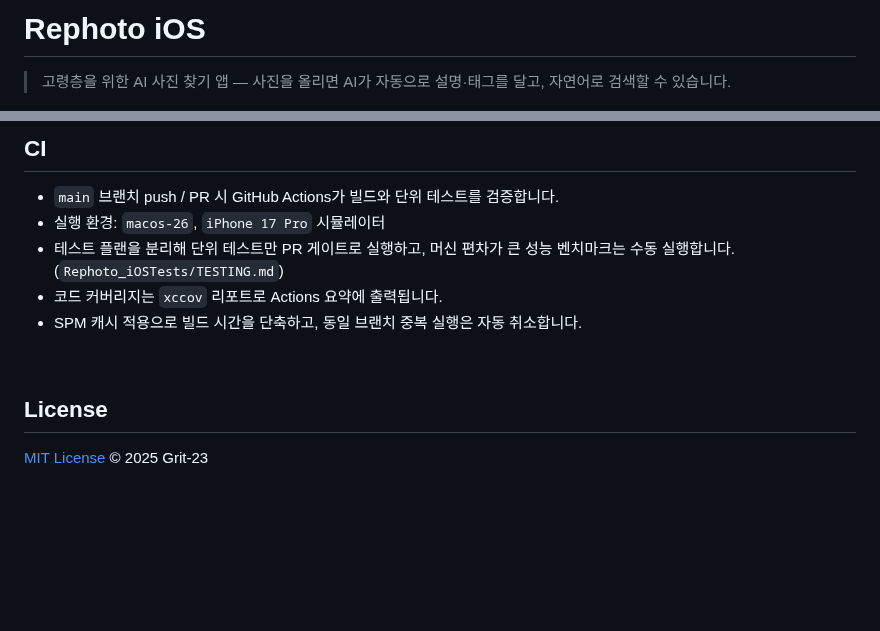
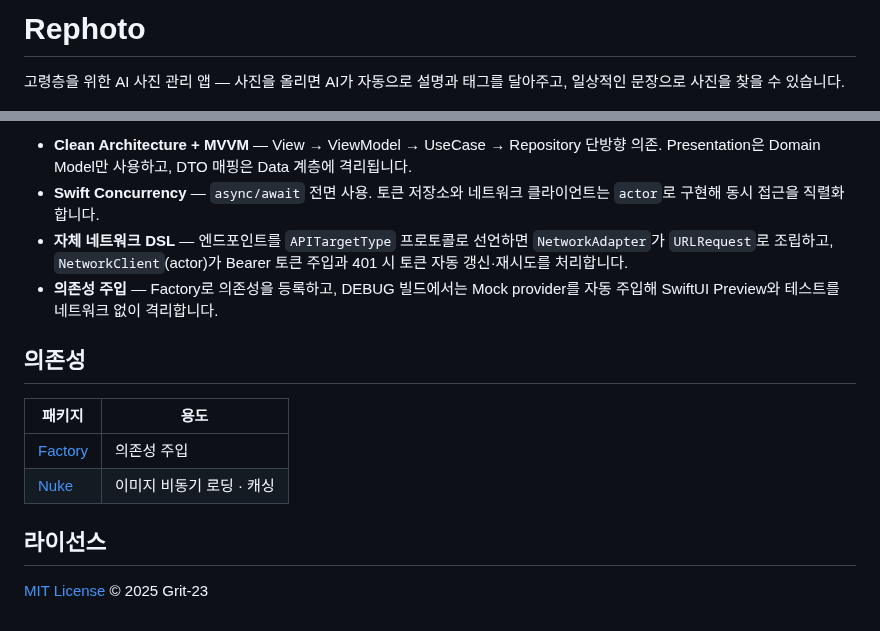
Before and after one commit to Grit-23/Rephoto_Frontend_iOS, a Markdown page: README.md, 2 parts joined by grey strips. Rendered like a GitHub page; blank space fills up the shorter version.

```diff
--- a/README.md
+++ b/README.md
@@ -1,4 +1,4 @@
-# Rephoto iOS
+# Rephoto
 
-> 고령층을 위한 AI 사진 찾기 앱 — 사진을 올리면 AI가 자동으로 설명·태그를 달고, 자연어로 검색할 수 있습니다.
+고령층을 위한 AI 사진 관리 앱 — 사진을 올리면 AI가 자동으로 설명과 태그를 달아주고, 일상적인 문장으로 사진을 찾을 수 있습니다.
 
@@ -80,15 +55,16 @@ Rephoto_iOS/
 
-## CI
+- **Clean Architecture + MVVM** — View → ViewModel → UseCase → Repository 단방향 의존. Presentation은 Domain Model만 사용하고, DTO 매핑은 Data 계층에 격리됩니다.
+- **Swift Concurrency** — `async/await` 전면 사용. 토큰 저장소와 네트워크 클라이언트는 `actor`로 구현해 동시 접근을 직렬화합니다.
+- **자체 네트워크 DSL** — 엔드포인트를 `APITargetType` 프로토콜로 선언하면 `NetworkAdapter`가 `URLRequest`로 조립하고, `NetworkClient`(actor)가 Bearer 토큰 주입과 401 시 토큰 자동 갱신·재시도를 처리합니다.
+- **의존성 주입** — Factory로 의존성을 등록하고, DEBUG 빌드에서는 Mock provider를 자동 주입해 SwiftUI Preview와 테스트를 네트워크 없이 격리합니다.
 
-- `main` 브랜치 push / PR 시 GitHub Actions가 빌드와 단위 테스트를 검증합니다.
-- 실행 환경: `macos-26`, `iPhone 17 Pro` 시뮬레이터
-- 테스트 플랜을 분리해 단위 테스트만 PR 게이트로 실행하고,
-  머신 편차가 큰 성능 벤치마크는 수동 실행합니다. (`Rephoto_iOSTests/TESTING.md`)
-- 코드 커버리지는 `xccov` 리포트로 Actions 요약에 출력됩니다.
-- SPM 캐시 적용으로 빌드 시간을 단축하고, 동일 브랜치 중복 실행은 자동 취소합니다.
+## 의존성
 
-<br>
+| 패키지 | 용도 |
+|--------|------|
+| [Factory](https://github.com/hmlongco/Factory) | 의존성 주입 |
+| [Nuke](https://github.com/kean/Nuke) | 이미지 비동기 로딩 · 캐싱 |
 
-## License
+## 라이선스
 
 [MIT License](LICENSE) © 2025 Grit-23
```
Also changed, not shown: other parts of README.md (+32 -57 lines), docs/screenshots/home.png (added), docs/screenshots/photo-detail.png (added), docs/screenshots/search.png (added), 1 other file.
